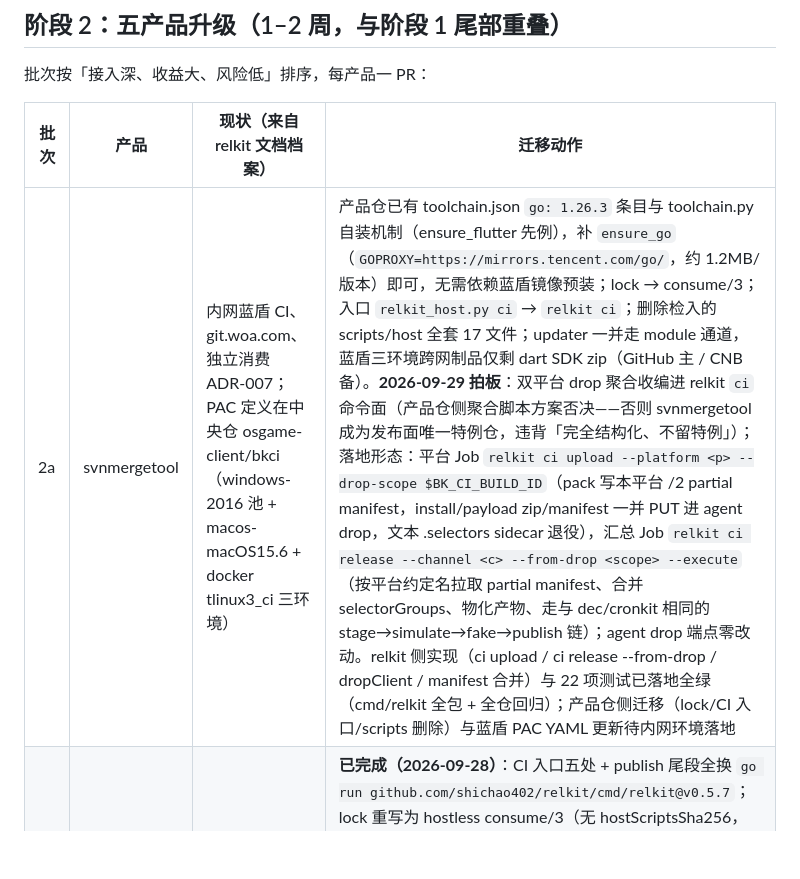
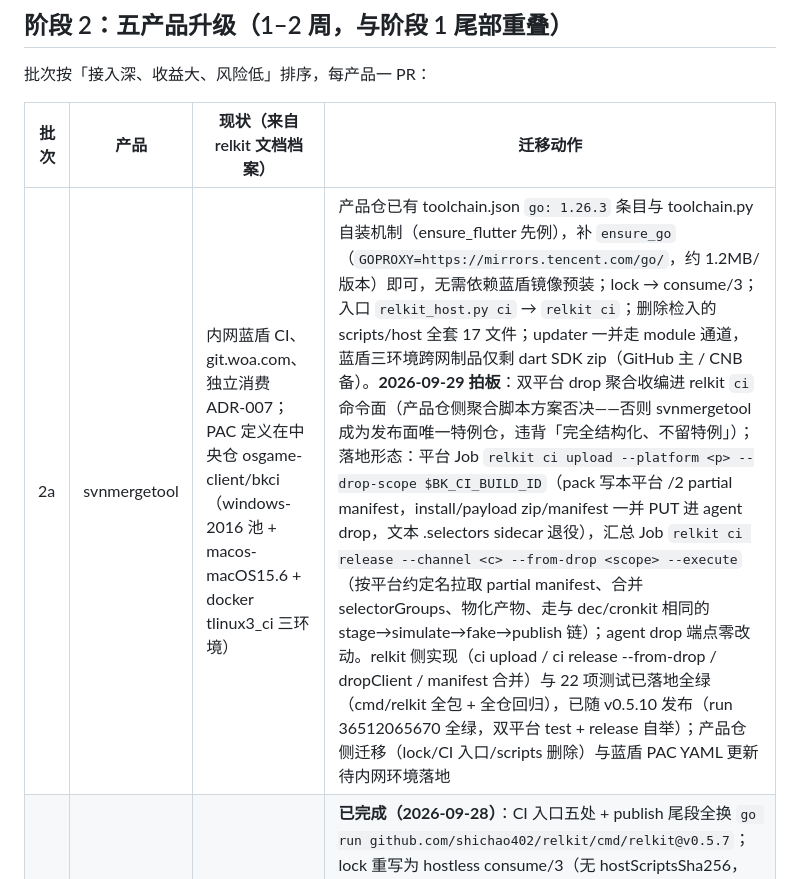
Before and after one commit to shichao402/relkit, a Markdown page: docs/_pending/2026-09-27-cli-owns-consume-migration-plan.md, the part around the change. Rendered like a GitHub page; blank space fills up the shorter version.

Commit message:
docs(migration): record v0.5.10 release of the collected drop aggregation (run 36512065670 green)

```diff
--- a/docs/_pending/2026-09-27-cli-owns-consume-migration-plan.md
+++ b/docs/_pending/2026-09-27-cli-owns-consume-migration-plan.md
@@ -24,7 +24,7 @@
 
 | 批次 | 产品 | 现状（来自 relkit 文档档案） | 迁移动作 |
 |---|---|---|---|
-| 2a | svnmergetool | 内网蓝盾 CI、git.woa.com、独立消费 ADR-007；PAC 定义在中央仓 osgame-client/bkci（windows-2016 池 + macos-macOS15.6 + docker tlinux3_ci 三环境） | 产品仓已有 toolchain.json `go: 1.26.3` 条目与 toolchain.py 自装机制（ensure_flutter 先例），补 `ensure_go`（`GOPROXY=https://mirrors.tencent.com/go/`，约 1.2MB/版本）即可，无需依赖蓝盾镜像预装；lock → consume/3；入口 `relkit_host.py ci` → `relkit ci`；删除检入的 scripts/host 全套 17 文件；updater 一并走 module 通道，蓝盾三环境跨网制品仅剩 dart SDK zip（GitHub 主 / CNB 备）。**2026-09-29 拍板**：双平台 drop 聚合收编进 relkit `ci` 命令面（产品仓侧聚合脚本方案否决——否则 svnmergetool 成为发布面唯一特例仓，违背「完全结构化、不留特例」）；落地形态：平台 Job `relkit ci upload --platform <p> --drop-scope $BK_CI_BUILD_ID`（pack 写本平台 /2 partial manifest，install/payload zip/manifest 一并 PUT 进 agent drop，文本 .selectors sidecar 退役），汇总 Job `relkit ci release --channel <c> --from-drop <scope> --execute`（按平台约定名拉取 partial manifest、合并 selectorGroups、物化产物、走与 dec/cronkit 相同的 stage→simulate→fake→publish 链）；agent drop 端点零改动。relkit 侧实现（ci upload / ci release --from-drop / dropClient / manifest 合并）与 22 项测试已落地全绿（cmd/relkit 全包 + 全仓回归）；产品仓侧迁移（lock/CI 入口/scripts 删除）与蓝盾 PAC YAML 更新待内网环境落地 |
+| 2a | svnmergetool | 内网蓝盾 CI、git.woa.com、独立消费 ADR-007；PAC 定义在中央仓 osgame-client/bkci（windows-2016 池 + macos-macOS15.6 + docker tlinux3_ci 三环境） | 产品仓已有 toolchain.json `go: 1.26.3` 条目与 toolchain.py 自装机制（ensure_flutter 先例），补 `ensure_go`（`GOPROXY=https://mirrors.tencent.com/go/`，约 1.2MB/版本）即可，无需依赖蓝盾镜像预装；lock → consume/3；入口 `relkit_host.py ci` → `relkit ci`；删除检入的 scripts/host 全套 17 文件；updater 一并走 module 通道，蓝盾三环境跨网制品仅剩 dart SDK zip（GitHub 主 / CNB 备）。**2026-09-29 拍板**：双平台 drop 聚合收编进 relkit `ci` 命令面（产品仓侧聚合脚本方案否决——否则 svnmergetool 成为发布面唯一特例仓，违背「完全结构化、不留特例」）；落地形态：平台 Job `relkit ci upload --platform <p> --drop-scope $BK_CI_BUILD_ID`（pack 写本平台 /2 partial manifest，install/payload zip/manifest 一并 PUT 进 agent drop，文本 .selectors sidecar 退役），汇总 Job `relkit ci release --channel <c> --from-drop <scope> --execute`（按平台约定名拉取 partial manifest、合并 selectorGroups、物化产物、走与 dec/cronkit 相同的 stage→simulate→fake→publish 链）；agent drop 端点零改动。relkit 侧实现（ci upload / ci release --from-drop / dropClient / manifest 合并）与 22 项测试已落地全绿（cmd/relkit 全包 + 全仓回归），已随 v0.5.10 发布（run 36512065670 全绿，双平台 test + release 自举）；产品仓侧迁移（lock/CI 入口/scripts 删除）与蓝盾 PAC YAML 更新待内网环境落地 |
 | 2a | dec | 公网产品、与 cronkit 共用发布机 profile | **已完成（2026-09-28）**：CI 入口五处 + publish 尾段全换 `go run github.com/shichao402/relkit/cmd/relkit@v0.5.7`；lock 重写为 hostless consume/3（无 hostScriptsSha256，updater 走 module 通道）；scripts/host 全套 19 文件删除；relkit.json 新增 release 块（packScript + manifest）驱动结构化 /2 编组；发布演练 dev/v1.13.104 三次迭代后端到端通过（run 36437241383：staging 17 组 → cas 32 blob 全量上传（uploaded=32 skipped=0；run #3 重构建产物 sha 与 run #2 不同，无跨 run 去重命中）→ publish `ok:true, sequence 16`；旧 bash 尾段不再保留，回退线依赖 git 历史）。演练抓出并修复两处缺口：dec 侧 ADR 0036 系列测试债（7a6b473）、relkit 侧 PublishViaAgent 未归一 agent URL 导致 POST /publish 405（f813fb3，v0.5.7 发布）；详见 dec docs/_pending/2026-09-28-phase2a-autonomy-decision-log.md |
 | 2b | cronkit | 与 dec 共机、人页策略未定、尚未发版 | **已完成（2026-09-28）**：lock 重写为 hostless consume/3 @ v0.5.7；CI 入口（release.yml publish 尾段 + verify.yml install）全换 `go run github.com/shichao402/relkit/cmd/relkit@v0.5.7`；scripts/host 全套 17 检入文件删除（b3b5651）；本地验证 install/check/status + ci release dry-run 五链全绿；发布演练 dev/v0.1.0+15 端到端通过（run 36441505235：publish `ok, sequence 3`、serve directory sequence 13、dev index 更新；真实 serve 平面 smoke check/download 全链 PASSED，顺带修复 smoke 脚本 download 步骤 c4c4126 起潜伏的 oneof 赋值债 10e7988）；人页策略仍悬置，不当作验收阻塞项；详见 dec docs/_pending/2026-09-28-phase2b-cronkit-autonomy-decision-log.md。**2026-09-29 更新**：pack 升 `scripts/package-release.mjs` /2 结构化 selectorGroups（单组 + 显式 filename），relkit 侧 loadReleaseArtifactsManifest 同批删除 /1 兼容分支（ciArtifactRefWire / parseSelectorsString / 归一化路径），/1 manifest 直接拒绝——用户拍板「完全结构化、不留特例」，发布线全线唯一 /2 |
 | 2b | loomeditor / loomlauncher | 接入档案不在 relkit 文档内 | 迁移前先盘接入面（lock 版本、CI 入口、SDK 依赖）；「先盘后迁」是该两仓的前置条件 |
```
